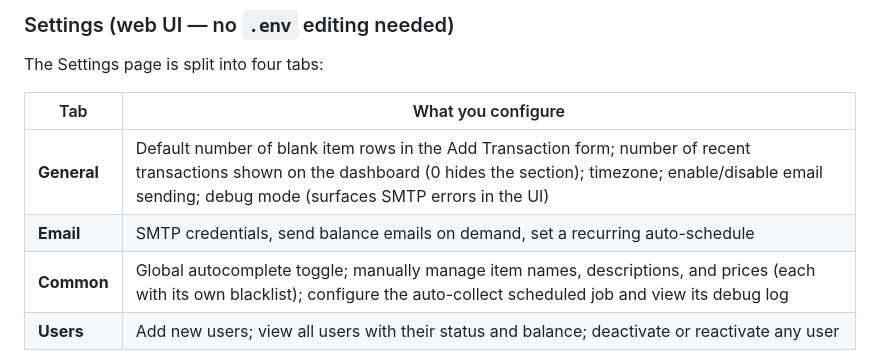
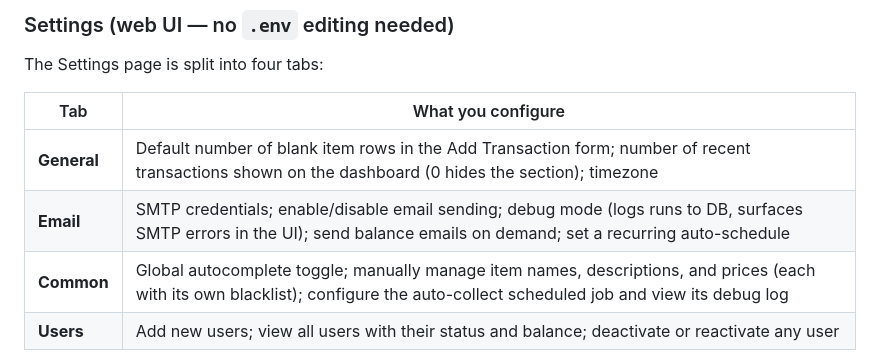
Before and after one commit to phoen-ix/bank-of-tina, a Markdown page: README.md, the part around the change. Rendered like a GitHub page.

Commit message:
Update README: reflect email options moved to Email tab
Co-Authored-By: Claude Sonnet 4.6 <noreply@anthropic.com>

```diff
--- a/README.md
+++ b/README.md
@@ -46,8 +46,8 @@ The Settings page is split into four tabs:
 
 | Tab | What you configure |
 |-----|--------------------|
-| **General** | Default number of blank item rows in the Add Transaction form; number of recent transactions shown on the dashboard (0 hides the section); timezone; enable/disable email sending; debug mode (surfaces SMTP errors in the UI) |
-| **Email** | SMTP credentials, send balance emails on demand, set a recurring auto-schedule |
+| **General** | Default number of blank item rows in the Add Transaction form; number of recent transactions shown on the dashboard (0 hides the section); timezone |
+| **Email** | SMTP credentials; enable/disable email sending; debug mode (logs runs to DB, surfaces SMTP errors in the UI); send balance emails on demand; set a recurring auto-schedule |
 | **Common** | Global autocomplete toggle; manually manage item names, descriptions, and prices (each with its own blacklist); configure the auto-collect scheduled job and view its debug log |
 | **Users** | Add new users; view all users with their status and balance; deactivate or reactivate any user |
 
```
